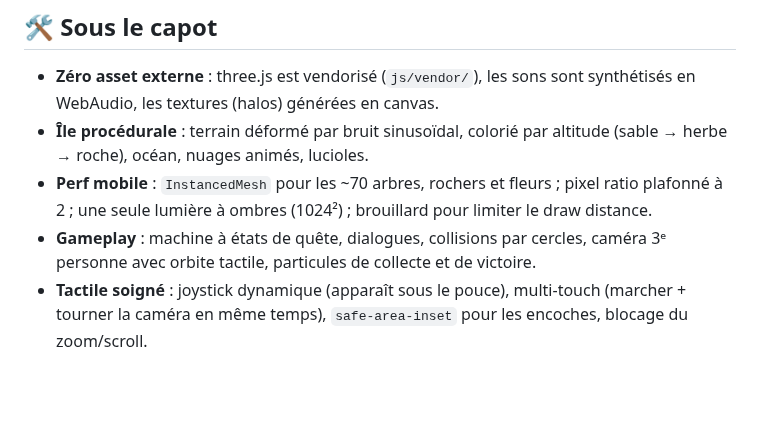
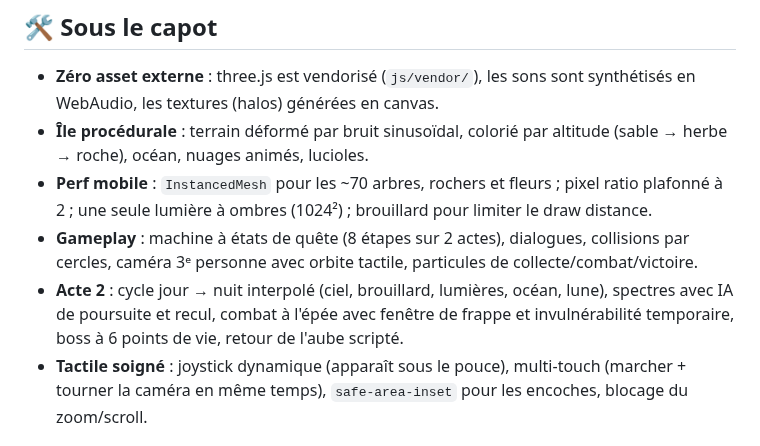
Before and after one commit to leoz2007/lastday, a Markdown page: README.md, the part around one of its changes. GitHub-like rendering; blank space fills up the shorter version.

```diff
--- a/README.md
+++ b/README.md
@@ -32,7 +40,8 @@ Ou active simplement **GitHub Pages** sur ce dépôt (Settings → Pages → bra
 - **Zéro asset externe** : three.js est vendorisé (`js/vendor/`), les sons sont synthétisés en WebAudio, les textures (halos) générées en canvas.
 - **Île procédurale** : terrain déformé par bruit sinusoïdal, colorié par altitude (sable → herbe → roche), océan, nuages animés, lucioles.
 - **Perf mobile** : `InstancedMesh` pour les ~70 arbres, rochers et fleurs ; pixel ratio plafonné à 2 ; une seule lumière à ombres (1024²) ; brouillard pour limiter le draw distance.
-- **Gameplay** : machine à états de quête, dialogues, collisions par cercles, caméra 3ᵉ personne avec orbite tactile, particules de collecte et de victoire.
+- **Gameplay** : machine à états de quête (8 étapes sur 2 actes), dialogues, collisions par cercles, caméra 3ᵉ personne avec orbite tactile, particules de collecte/combat/victoire.
+- **Acte 2** : cycle jour → nuit interpolé (ciel, brouillard, lumières, océan, lune), spectres avec IA de poursuite et recul, combat à l'épée avec fenêtre de frappe et invulnérabilité temporaire, boss à 6 points de vie, retour de l'aube scripté.
 - **Tactile soigné** : joystick dynamique (apparaît sous le pouce), multi-touch (marcher + tourner la caméra en même temps), `safe-area-inset` pour les encoches, blocage du zoom/scroll.
 
 ## 📂 Structure
```
Also changed, not shown: other parts of README.md (+14 -6 lines), docs/screenshot-night.png (added), 2 other files.
